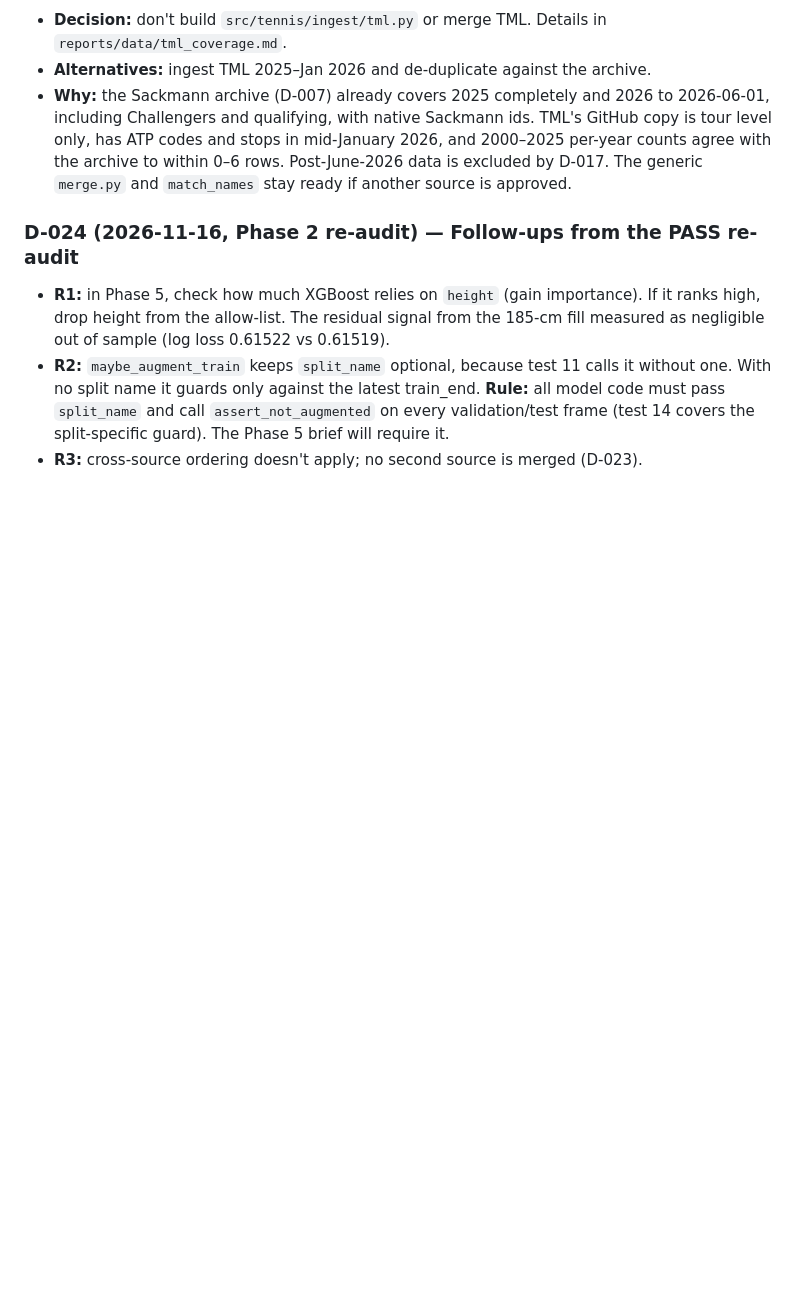
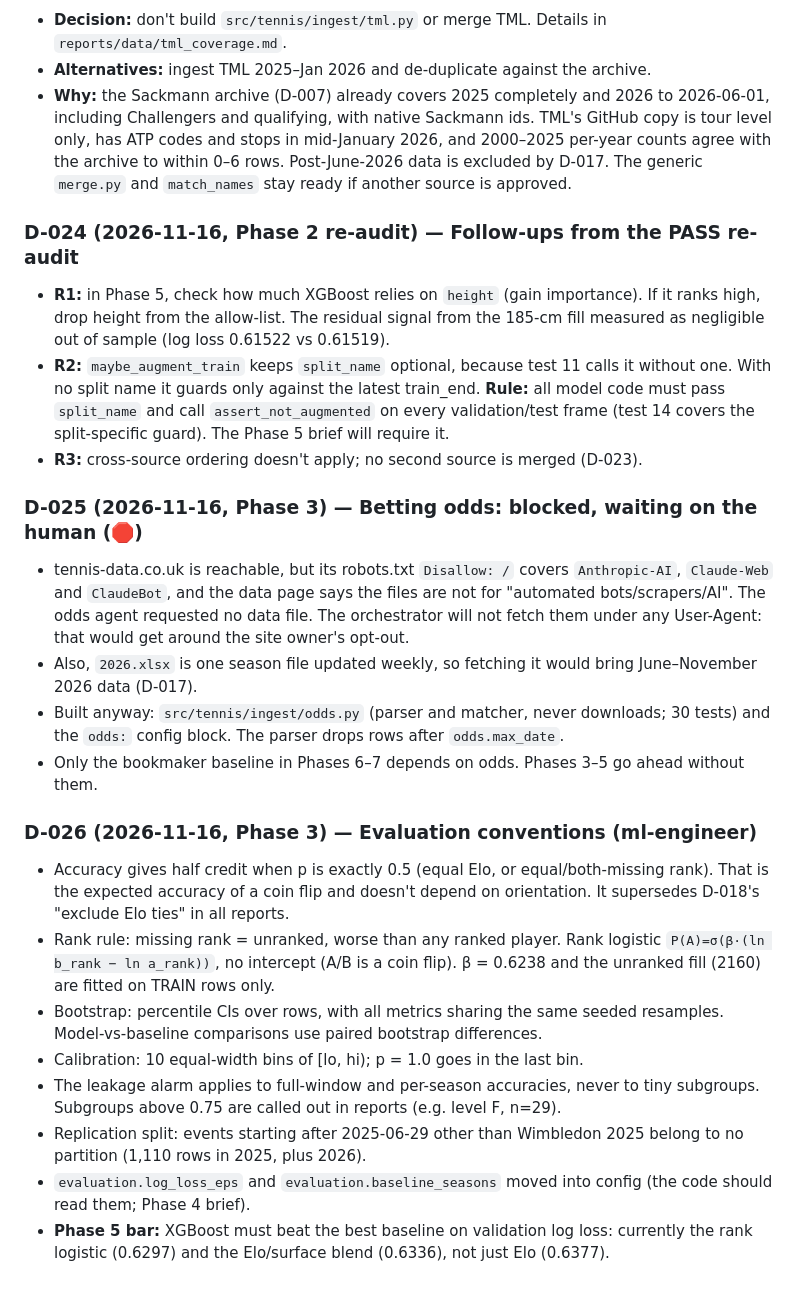
Before and after one commit to deeptanshu584/tennis-prediction, a Markdown page: DECISIONS.md, the part around the change. Drawn GitHub-style; blank space fills up the shorter version.

```diff
--- a/DECISIONS.md
+++ b/DECISIONS.md
@@ -214,3 +214,29 @@ Judgement calls made while executing PLAN.md. Format: decision · alternatives
   `assert_not_augmented` on every validation/test frame (test 14 covers the split-specific guard). The Phase 5 brief
   will require it.
 - **R3:** cross-source ordering doesn't apply; no second source is merged (D-023).
+
+### D-025 (2026-11-16, Phase 3) — Betting odds: blocked, waiting on the human (🛑)
+- tennis-data.co.uk is reachable, but its robots.txt `Disallow: /` covers `Anthropic-AI`, `Claude-Web` and `ClaudeBot`,
+  and the data page says the files are not for "automated bots/scrapers/AI". The odds agent requested no data file.
+  The orchestrator will not fetch them under any User-Agent: that would get around the site owner's opt-out.
+- Also, `2026.xlsx` is one season file updated weekly, so fetching it would bring June–November 2026 data (D-017).
+- Built anyway: `src/tennis/ingest/odds.py` (parser and matcher, never downloads; 30 tests) and the `odds:` config block.
+  The parser drops rows after `odds.max_date`.
+- Only the bookmaker baseline in Phases 6–7 depends on odds. Phases 3–5 go ahead without them.
+
+### D-026 (2026-11-16, Phase 3) — Evaluation conventions (ml-engineer)
+- Accuracy gives half credit when p is exactly 0.5 (equal Elo, or equal/both-missing rank). That is the expected
+  accuracy of a coin flip and doesn't depend on orientation. It supersedes D-018's "exclude Elo ties" in all reports.
+- Rank rule: missing rank = unranked, worse than any ranked player. Rank logistic `P(A)=σ(β·(ln b_rank − ln a_rank))`,
+  no intercept (A/B is a coin flip). β = 0.6238 and the unranked fill (2160) are fitted on TRAIN rows only.
+- Bootstrap: percentile CIs over rows, with all metrics sharing the same seeded resamples. Model-vs-baseline
+  comparisons use paired bootstrap differences.
+- Calibration: 10 equal-width bins of [lo, hi); p = 1.0 goes in the last bin.
+- The leakage alarm applies to full-window and per-season accuracies, never to tiny subgroups. Subgroups above 0.75
+  are called out in reports (e.g. level F, n=29).
+- Replication split: events starting after 2025-06-29 other than Wimbledon 2025 belong to no partition (1,110 rows
+  in 2025, plus 2026).
+- `evaluation.log_loss_eps` and `evaluation.baseline_seasons` moved into config (the code should read them; Phase 4
+  brief).
+- **Phase 5 bar:** XGBoost must beat the best baseline on validation log loss: currently the rank logistic (0.6297)
+  and the Elo/surface blend (0.6336), not just Elo (0.6377).
```
Also changed, not shown: PROGRESS.md (+22 -0 lines), reports/baselines.md (added, +115 -0 lines), reports/data/odds_ingest.md (added, +78 -0 lines), reports/figures/phase3_calibration_elo.png (added), 8 other files.
